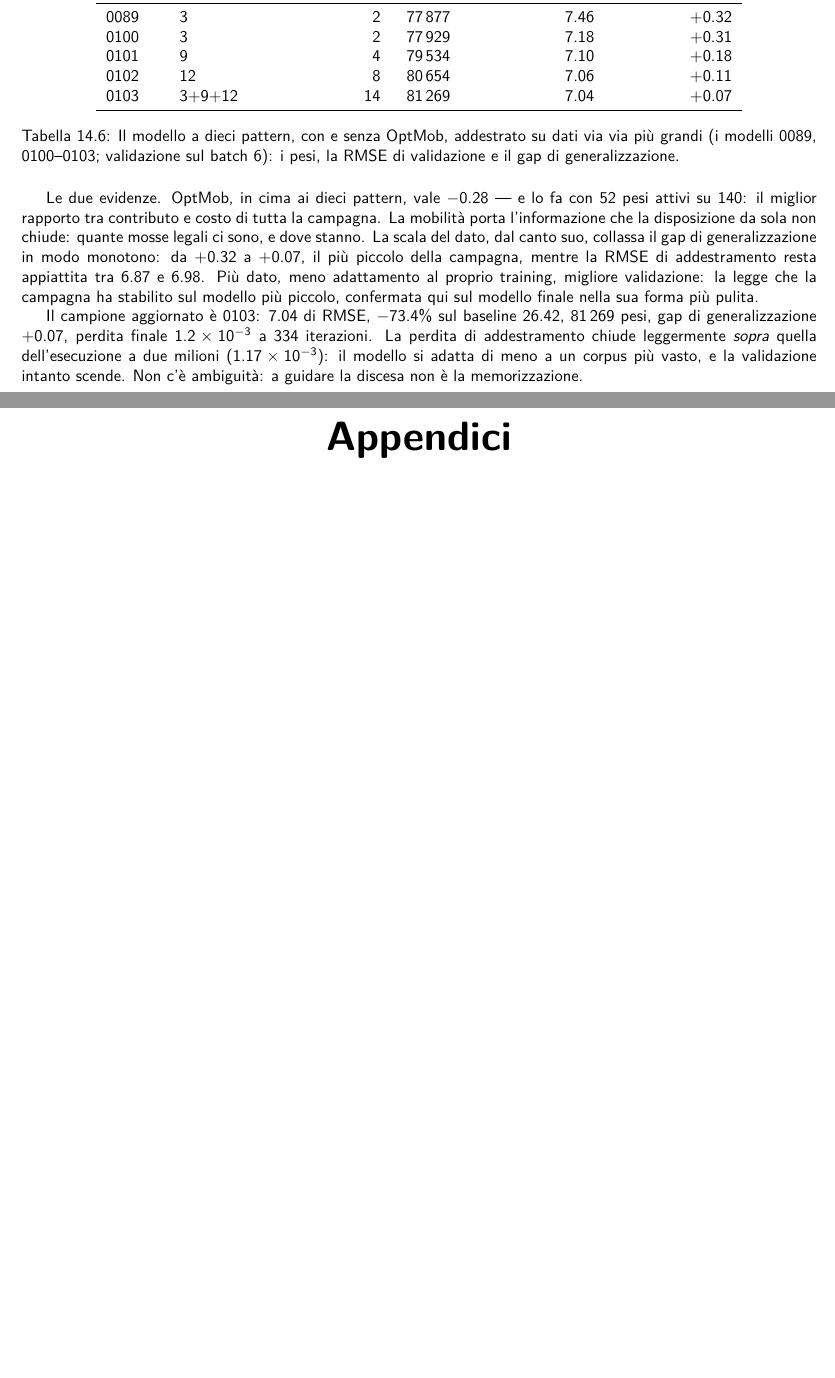
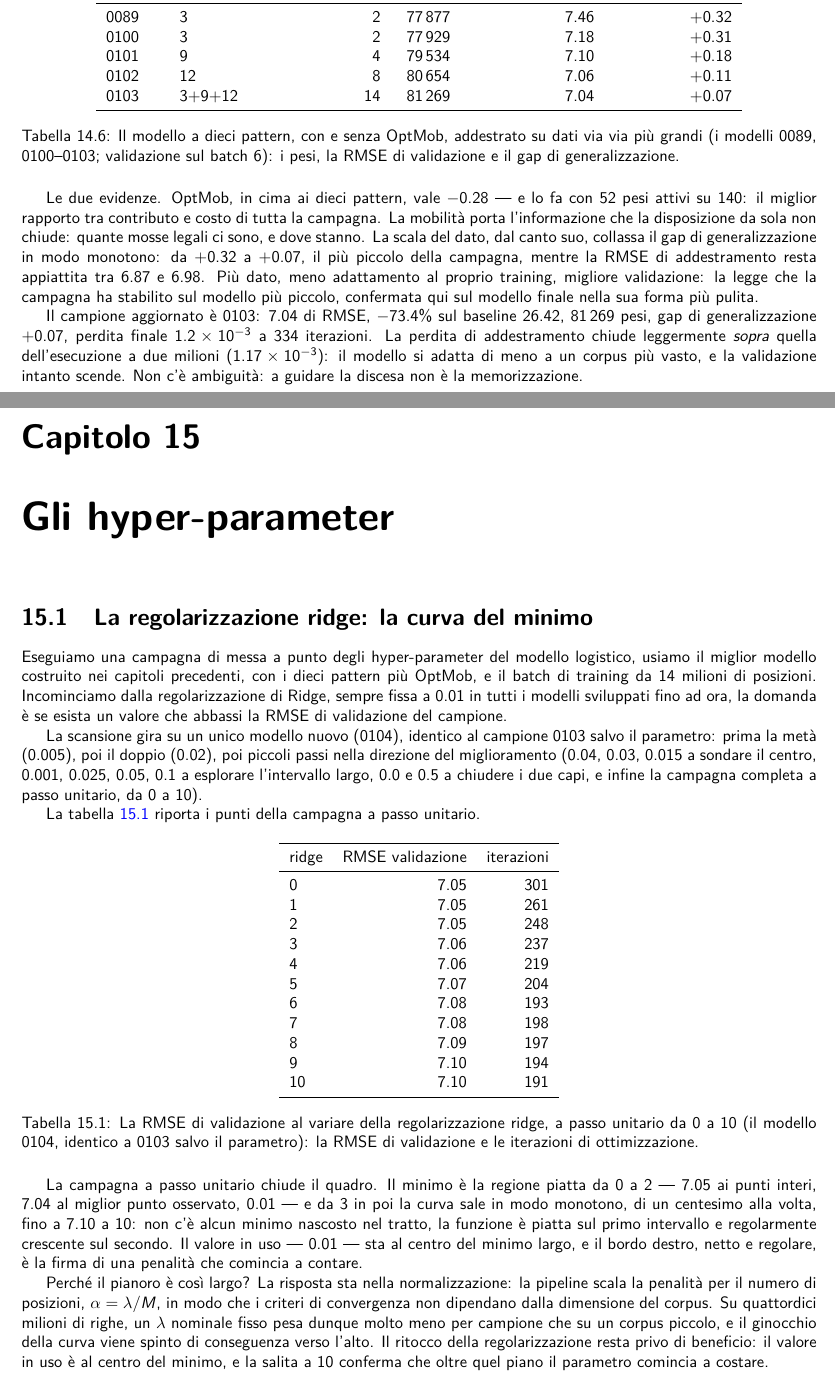
Before and after one commit to rcrr/reversi-v2, a LaTeX book (latex/main.tex, which reads latex/reversi_270_iperparametri.tex): two parts of pages 99 and 101 of 136 before the commit and two parts of pages 99 and 101 of 138 after it, joined at a grey line, cut so that both start at the same text, the shorter picture padded with empty space. Compiled offline with pdfLaTeX; a LaTeX package or settings file that is missing is left out.

Commit message:
D-616: book ch.15 Gli hyper-parameter (ridge curve: flat minimum [0,2], monotone rise 3->10) + model 0104 + ch.13 iparametri typo fix

```diff
--- a/latex/main.tex
+++ b/latex/main.tex
@@ -101,6 +101,7 @@
 
 \include{reversi_240_feature_di_base}
 \include{reversi_250_assemblaggio_feature}
+\include{reversi_270_iperparametri}
 
 \part*{Appendici}
 \addcontentsline{toc}{part}{Appendici}
--- /dev/null
+++ b/latex/reversi_270_iperparametri.tex
@@ -0,0 +1,104 @@
+%
+% reversi_270_iperparametri.tex
+%
+% This file is part of the reversi program
+% http://github.com/rcrr/reversi-v2
+%
+% Author Roberto Corradini mailto:rob_corradini@yahoo.it
+% Copyright 2026 Roberto Corradini. All rights reserved.
+%
+% License
+%
+% This program is free software; you can redistribute it and/or modify it
+% under the terms of the GNU General Public License as published by the
+% Free Software Foundation; either version 3, or (at your option) any
+% later version.
+%
+% This program is distributed in the hope that it will be useful,
+% but WITHOUT ANY WARRANTY; without even the implied warranty of
+% MERCHANTABILITY or FITNESS FOR A PARTICULAR PURPOSE. See the
+% GNU General Public License for more details.
+%
+% You should have received a copy of the GNU General Public License
+% along with this program; if not, write to the Free Software
+% Foundation, Inc., 59 Temple Place - Suite 330, Boston, MA  02111-1307, USA
+% or visit the site <http://www.gnu.org/licenses/>.
+%
+
+%-----------------------------------------------------------------------------
+% Capitolo: Gli hyper-parameter.
+%
+% Tredicesima fase: lo sweep della regolarizzazione ridge sul campione
+% (0104, identico a 0103 salvo il parametro), con la campagna a passo
+% unitario da 0 a 10: il minimo e' la regione piatta [0, 2], la curva
+% sale in modo monotono da 3 a 10 (7.10); la normalizzazione
+% alpha = lambda / M spinge il ginocchio della curva verso l'alto a
+% questa scala del dato; il valore in uso (0.01) e' al centro del minimo.
+
+\chapter{Gli hyper-parameter}
+
+\section{La regolarizzazione ridge: la curva del minimo}
+
+Eseguiamo una campagna di messa a punto degli hyper-parameter del
+modello logistico, usiamo il miglior modello costruito nei capitoli
+precedenti, con i dieci pattern più OptMob, e il batch di training da
+14 milioni di posizioni. Incominciamo dalla regolarizzazione di
+Ridge, sempre fissa a 0.01 in tutti i modelli sviluppati fino ad ora,
+la domanda è se esista un valore che abbassi la RMSE di validazione
+del campione.
+
+La scansione gira su un unico modello nuovo (0104), identico al
+campione 0103 salvo il parametro: prima la metà (0.005), poi il doppio
+(0.02), poi piccoli passi nella direzione del miglioramento (0.04,
+0.03, 0.015 a sondare il centro, 0.001, 0.025, 0.05, 0.1 a
+esplorare l'intervallo largo, 0.0 e 0.5 a chiudere i due capi, e
+infine la campagna completa a passo unitario, da 0 a 10).
+
+La tabella~\ref{tab:ridge-curva} riporta i punti della campagna a
+passo unitario.
+
+\begin{table}[ht]
+\centering
+\begin{tabular}{lrr}
+\toprule
+ridge & RMSE validazione & iterazioni \\
+\midrule
+0  & 7.05 & 301 \\
+1  & 7.05 & 261 \\
+2  & 7.05 & 248 \\
+3  & 7.06 & 237 \\
+4  & 7.06 & 219 \\
+5  & 7.07 & 204 \\
+6  & 7.08 & 193 \\
+7  & 7.08 & 198 \\
+8  & 7.09 & 197 \\
+9  & 7.10 & 194 \\
+10 & 7.10 & 191 \\
+\bottomrule
+\end{tabular}
+\caption{La RMSE di validazione al variare della regolarizzazione
+ridge, a passo unitario da 0 a 10 (il modello 0104, identico a 0103
+salvo il parametro): la RMSE di validazione e le iterazioni di
+ottimizzazione.}
+\label{tab:ridge-curva}
+\end{table}
+
+La campagna a passo unitario chiude il quadro. Il minimo è la regione
+piatta da 0 a 2 — 7.05 ai punti interi, 7.04 al miglior punto
+osservato, 0.01 — e da 3 in poi la curva sale in modo monotono, di un
+centesimo alla volta, fino a 7.10 a 10: non c'è alcun minimo nascosto
+nel tratto, la funzione è piatta sul primo intervallo e regolarmente
+crescente sul secondo. Il valore in uso — 0.01 — sta al centro del
+minimo largo, e il bordo destro, netto e regolare, è la firma di una
+penalità che comincia a contare.
+
+Perché il pianoro è così largo? La risposta sta nella
+normalizzazione: la pipeline scala la penalità per il numero di
+posizioni, $\alpha = \lambda / M$, in modo che i criteri di
+convergenza non dipendano dalla dimensione del corpus. Su
+quattordici milioni di righe, un $\lambda$ nominale fisso pesa dunque
+molto meno per campione che su un corpus piccolo, e il ginocchio della
+curva viene spinto di conseguenza verso l'alto. Il ritocco della
+regolarizzazione resta privo di beneficio: il valore in uso è al
+centro del minimo, e la salita a 10 conferma che oltre quel piano il
+parametro comincia a costare.
```
Also changed, not shown: latex/dict.txt (+11 -1 lines), latex/reversi_240_feature_di_base.tex (+2 -2 lines), models/lm/ec20/index.md (+1 -0 lines), notes/decisions.md (+15 -0 lines), notes/log.md (+4 -0 lines), 1 other file.
